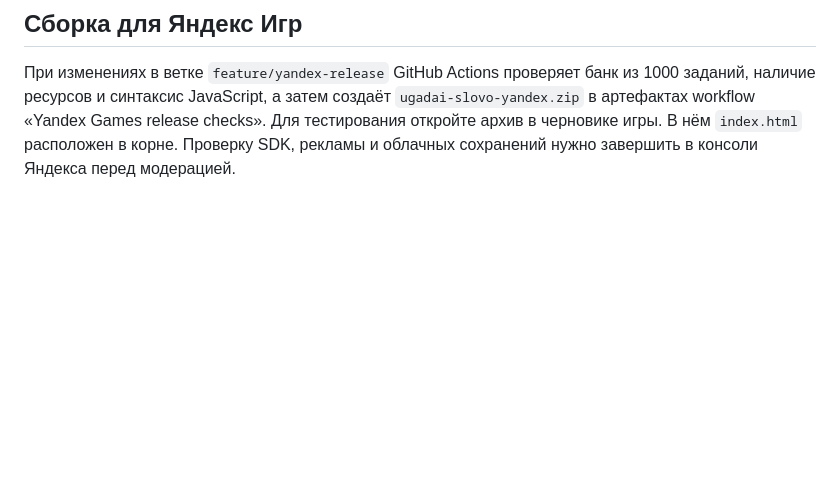
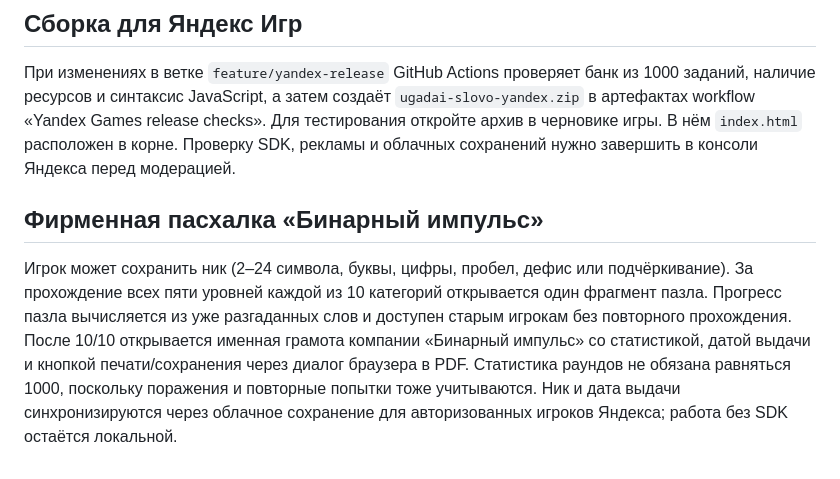
Before and after one commit to pon2demyan59-commits/ugadai-slovo, a Markdown page: README.md, the part around the change. GitHub-like rendering; blank space fills up the shorter version.

Commit message:
feat: add nickname, collectible puzzle and print certificate (README.md)

```diff
--- a/README.md
+++ b/README.md
@@ -41,3 +41,7 @@
 ## Сборка для Яндекс Игр
 
 При изменениях в ветке `feature/yandex-release` GitHub Actions проверяет банк из 1000 заданий, наличие ресурсов и синтаксис JavaScript, а затем создаёт `ugadai-slovo-yandex.zip` в артефактах workflow «Yandex Games release checks». Для тестирования откройте архив в черновике игры. В нём `index.html` расположен в корне. Проверку SDK, рекламы и облачных сохранений нужно завершить в консоли Яндекса перед модерацией.
+
+## Фирменная пасхалка «Бинарный импульс»
+
+Игрок может сохранить ник (2–24 символа, буквы, цифры, пробел, дефис или подчёркивание). За прохождение всех пяти уровней каждой из 10 категорий открывается один фрагмент пазла. Прогресс пазла вычисляется из уже разгаданных слов и доступен старым игрокам без повторного прохождения. После 10/10 открывается именная грамота компании «Бинарный импульс» со статистикой, датой выдачи и кнопкой печати/сохранения через диалог браузера в PDF. Статистика раундов не обязана равняться 1000, поскольку поражения и повторные попытки тоже учитываются. Ник и дата выдачи синхронизируются через облачное сохранение для авторизованных игроков Яндекса; работа без SDK остаётся локальной.
```
